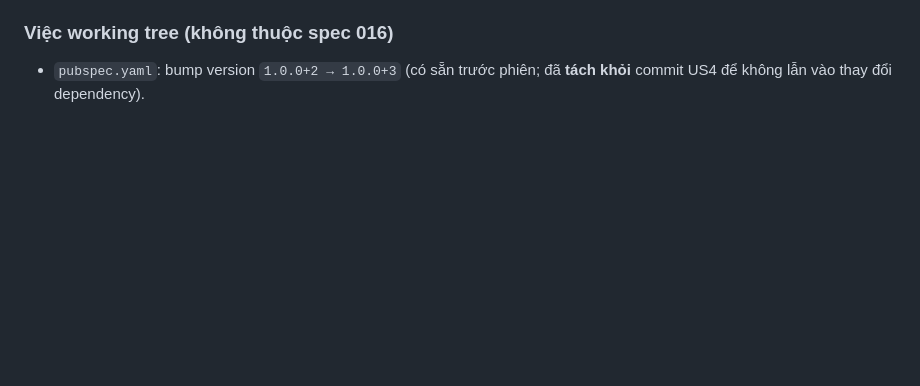
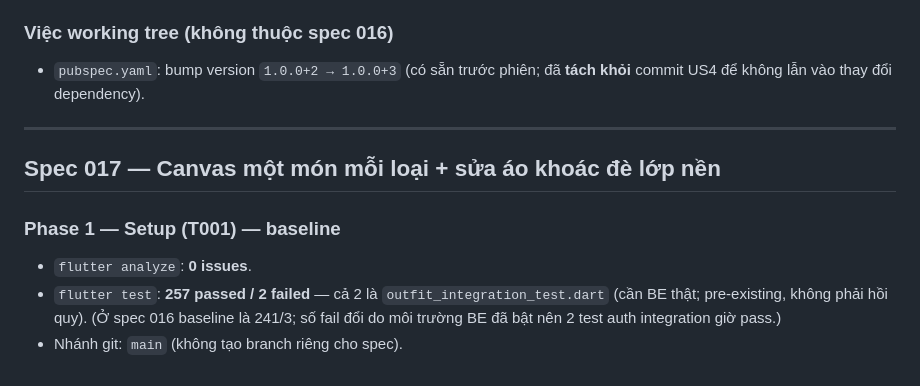
Before and after one commit to hycat-team/smart-wardrobe-mobile, a Markdown page: docs/work-log-2026-10-13.md, the part around the change. Drawn GitHub-style; blank space fills up the shorter version.

Commit message:
chore(017): setup baseline gates
flutter analyze 0 issues; flutter test 257 pass / 2 pre-existing BE-dependent
outfit_integration failures.

```diff
--- a/docs/work-log-2026-10-13.md
+++ b/docs/work-log-2026-10-13.md
@@ -66,3 +66,15 @@ Orchestrated delivery (`speckit-orchestrate`): analyze → implement từng phas
 
 - `pubspec.yaml`: bump version `1.0.0+2 → 1.0.0+3` (có sẵn trước phiên; đã **tách khỏi** commit
   US4 để không lẫn vào thay đổi dependency).
+
+---
+
+## Spec 017 — Canvas một món mỗi loại + sửa áo khoác đè lớp nền
+
+### Phase 1 — Setup (T001) — baseline
+
+- `flutter analyze`: **0 issues**.
+- `flutter test`: **257 passed / 2 failed** — cả 2 là `outfit_integration_test.dart` (cần BE
+  thật; pre-existing, không phải hồi quy). (Ở spec 016 baseline là 241/3; số fail đổi do
+  môi trường BE đã bật nên 2 test auth integration giờ pass.)
+- Nhánh git: `main` (không tạo branch riêng cho spec).
```
